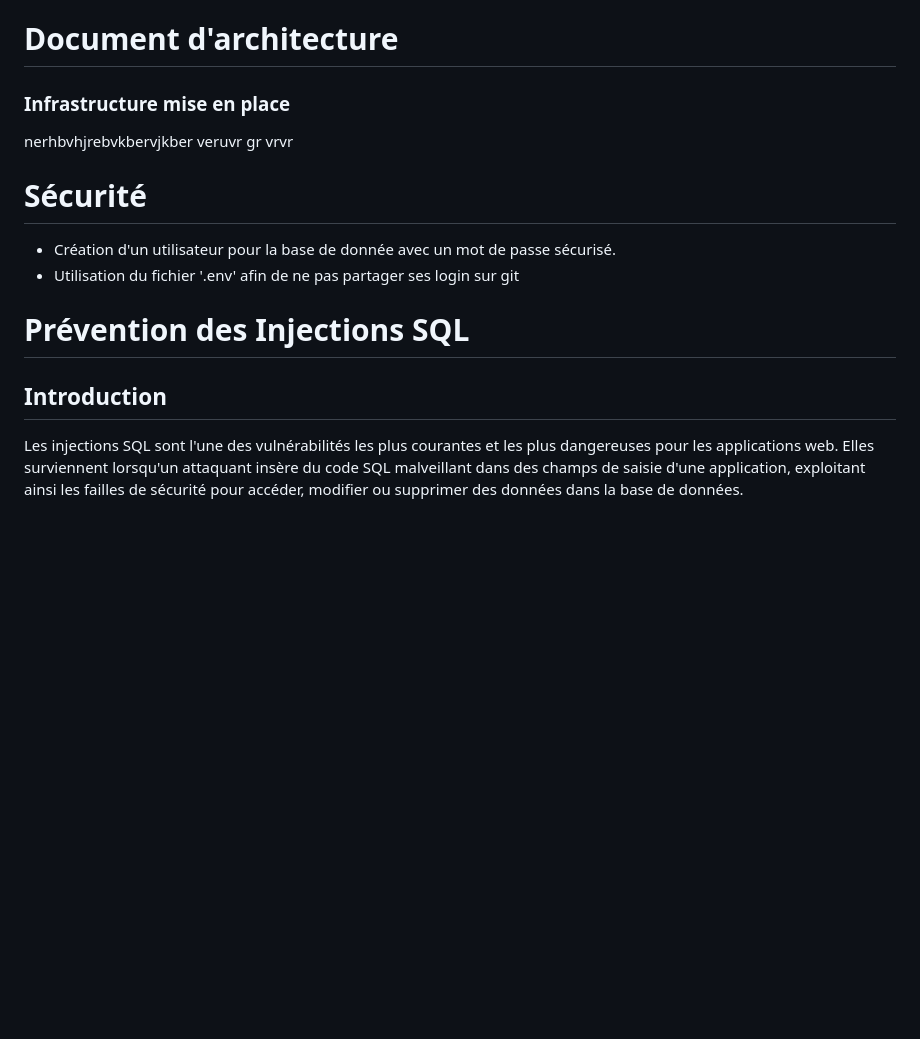
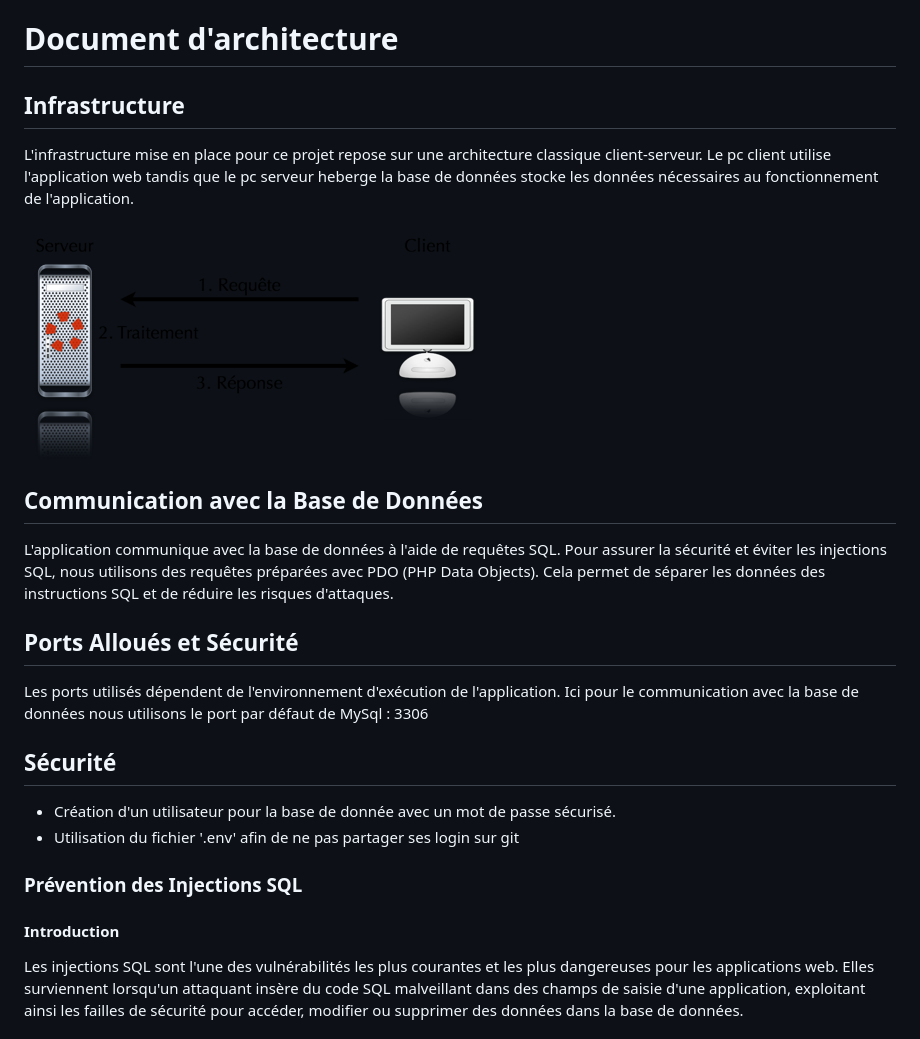
Before and after one commit to Rdschmps/projet_infra, a Markdown page: architecture.md, the part around the change. GitHub-like rendering; pictures changed too: docs/client-serveur.png (added); blank space fills up the shorter version.

Commit message:
complement doc archi + images

```diff
--- a/architecture.md
+++ b/architecture.md
@@ -1,20 +1,28 @@
 # Document d'architecture
 
-### Infrastructure mise en place
-nerhbvhjrebvkbervjkber
-veruvr
-gr
-vrvr
+## Infrastructure
+L'infrastructure mise en place pour ce projet repose sur une architecture classique client-serveur. Le pc client utilise l'application web tandis que le pc serveur heberge la base de données stocke les données nécessaires au fonctionnement de l'application.
 
 
 
-# Sécurité
+![Structure PhpMyAdmin](https://github.com/Rdschmps/projet_infra/blob/main/docs/client-serveur.png)
+
+## Communication avec la Base de Données
+
+L'application communique avec la base de données à l'aide de requêtes SQL. Pour assurer la sécurité et éviter les injections SQL, nous utilisons des requêtes préparées avec PDO (PHP Data Objects). Cela permet de séparer les données des instructions SQL et de réduire les risques d'attaques.
+
+## Ports Alloués et Sécurité
+
+Les ports utilisés dépendent de l'environnement d'exécution de l'application. Ici pour le communication avec la base de données nous utilisons le port par défaut de MySql : 3306
+
+
+## Sécurité
 - Création d'un utilisateur pour la base de donnée avec un mot de passe sécurisé.
 - Utilisation du fichier '.env' afin de ne pas partager ses login sur git
 
-# Prévention des Injections SQL
+### Prévention des Injections SQL
 
-## Introduction
+#### Introduction
 
 Les injections SQL sont l'une des vulnérabilités les plus courantes et les plus dangereuses pour les applications web. Elles surviennent lorsqu'un attaquant insère du code SQL malveillant dans des champs de saisie d'une application, exploitant ainsi les failles de sécurité pour accéder, modifier ou supprimer des données dans la base de données.
 
```
Also changed, not shown: readme.md (+3 -1 lines).
